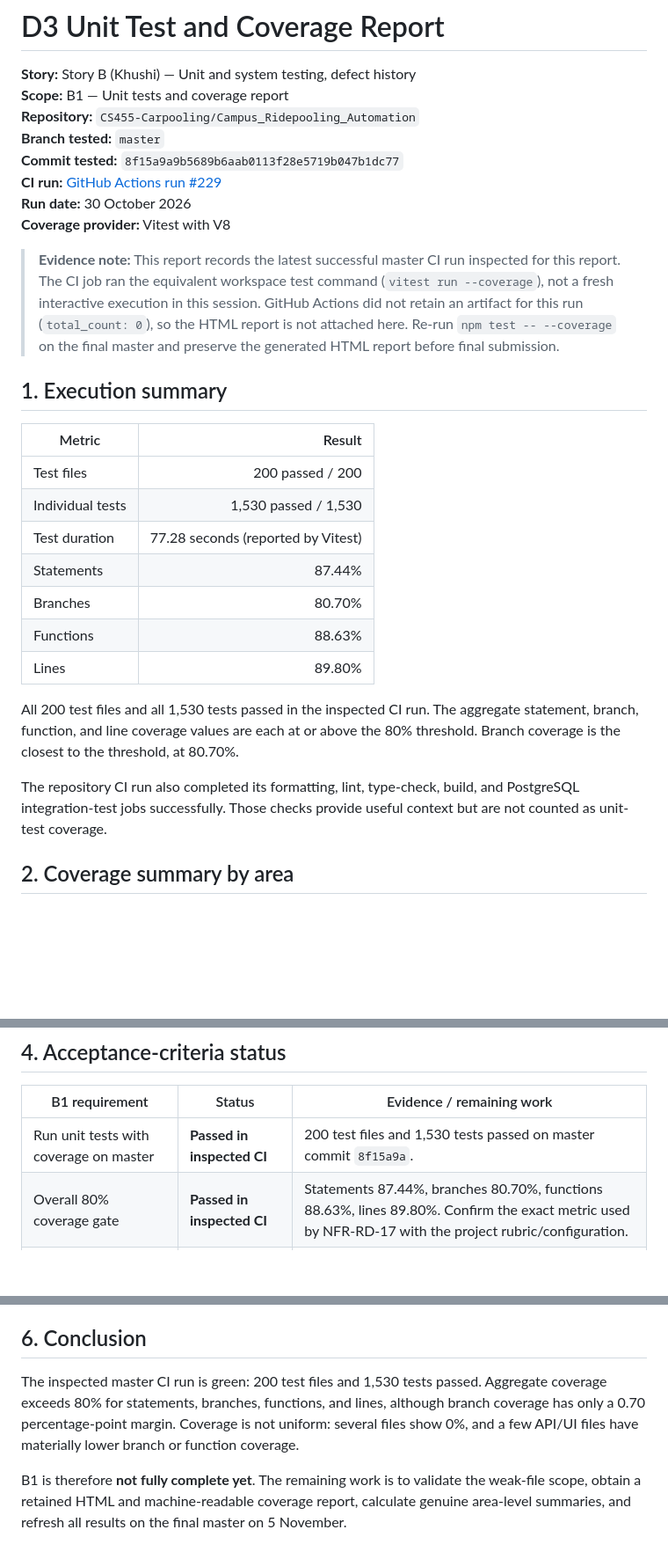
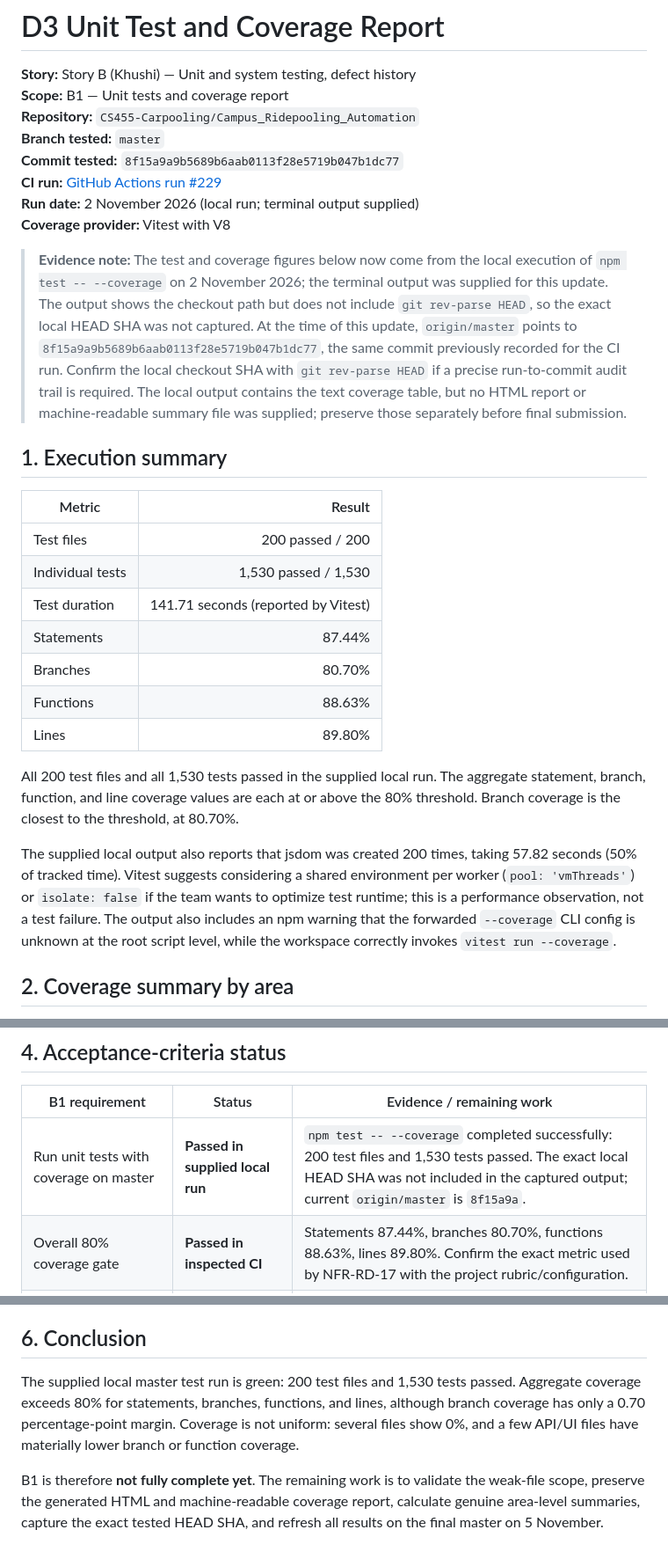
Before and after one commit to CS455-Carpooling/Campus_Ridepooling_Automation, a Markdown page: Deliverables/D3/Unit_Test_Report.md, 3 parts joined by grey strips. Shown at 88% size. Drawn GitHub-style; blank space fills up the shorter version.

Commit message:
Update D3 unit coverage report with local run

```diff
--- a/Deliverables/D3/Unit_Test_Report.md
+++ b/Deliverables/D3/Unit_Test_Report.md
@@ -6,10 +6,10 @@
 **Branch tested:** `master`
 **Commit tested:** `8f15a9a9b5689b6aab0113f28e5719b047b1dc77`
 **CI run:** [GitHub Actions run #229](https://github.com/CS455-Carpooling/Campus_Ridepooling_Automation/actions/runs/41085419528)
-**Run date:** 30 October 2026
+**Run date:** 2 November 2026 (local run; terminal output supplied)
 **Coverage provider:** Vitest with V8
 
-> **Evidence note:** This report records the latest successful master CI run inspected for this report. The CI job ran the equivalent workspace test command (`vitest run --coverage`), not a fresh interactive execution in this session. GitHub Actions did not retain an artifact for this run (`total_count: 0`), so the HTML report is not attached here. Re-run `npm test -- --coverage` on the final master and preserve the generated HTML report before final submission.
+> **Evidence note:** The test and coverage figures below now come from the local execution of `npm test -- --coverage` on 2 November 2026; the terminal output was supplied for this update. The output shows the checkout path but does not include `git rev-parse HEAD`, so the exact local HEAD SHA was not captured. At the time of this update, `origin/master` points to `8f15a9a9b5689b6aab0113f28e5719b047b1dc77`, the same commit previously recorded for the CI run. Confirm the local checkout SHA with `git rev-parse HEAD` if a precise run-to-commit audit trail is required. The local output contains the text coverage table, but no HTML report or machine-readable summary file was supplied; preserve those separately before final submission.
 
 ## 1. Execution summary
 
@@ -17,15 +17,15 @@
 |---|---:|
 | Test files | 200 passed / 200 |
 | Individual tests | 1,530 passed / 1,530 |
-| Test duration | 77.28 seconds (reported by Vitest) |
+| Test duration | 141.71 seconds (reported by Vitest) |
 | Statements | 87.44% |
 | Branches | 80.70% |
 | Functions | 88.63% |
 | Lines | 89.80% |
 
-All 200 test files and all 1,530 tests passed in the inspected CI run. The aggregate statement, branch, function, and line coverage values are each at or above the 80% threshold. Branch coverage is the closest to the threshold, at 80.70%.
+All 200 test files and all 1,530 tests passed in the supplied local run. The aggregate statement, branch, function, and line coverage values are each at or above the 80% threshold. Branch coverage is the closest to the threshold, at 80.70%.
 
-The repository CI run also completed its formatting, lint, type-check, build, and PostgreSQL integration-test jobs successfully. Those checks provide useful context but are not counted as unit-test coverage.
+The supplied local output also reports that jsdom was created 200 times, taking 57.82 seconds (50% of tracked time). Vitest suggests considering a shared environment per worker (`pool: 'vmThreads'`) or `isolate: false` if the team wants to optimize test runtime; this is a performance observation, not a test failure. The output also includes an npm warning that the forwarded `--coverage` CLI config is unknown at the root script level, while the workspace correctly invokes `vitest run --coverage`.
 
 ## 2. Coverage summary by area
 
@@ -59,7 +59,7 @@ The following are concrete examples from the CI coverage table, ordered roughly
 
 | B1 requirement | Status | Evidence / remaining work |
 |---|---|---|
-| Run unit tests with coverage on master | **Passed in inspected CI** | 200 test files and 1,530 tests passed on master commit `8f15a9a`. |
+| Run unit tests with coverage on master | **Passed in supplied local run** | `npm test -- --coverage` completed successfully: 200 test files and 1,530 tests passed. The exact local HEAD SHA was not included in the captured output; current `origin/master` is `8f15a9a`. |
 | Overall 80% coverage gate | **Passed in inspected CI** | Statements 87.44%, branches 80.70%, functions 88.63%, lines 89.80%. Confirm the exact metric used by NFR-RD-17 with the project rubric/configuration. |
 | Summary by area (library, API routes, components) | **Partially complete** | Qualitative area summary and representative weak files are listed. Separate weighted area totals need a fresh machine-readable coverage summary. |
 | List weakest-covered files and explain why / add tests | **Partially complete** | Weak files and likely follow-up actions are identified. File-by-file intent must be checked before treating 0% as a missing-test defect. |
@@ -89,6 +89,6 @@ After the command completes:
 
 ## 6. Conclusion
 
-The inspected master CI run is green: 200 test files and 1,530 tests passed. Aggregate coverage exceeds 80% for statements, branches, functions, and lines, although branch coverage has only a 0.70 percentage-point margin. Coverage is not uniform: several files show 0%, and a few API/UI files have materially lower branch or function coverage.
+The supplied local master test run is green: 200 test files and 1,530 tests passed. Aggregate coverage exceeds 80% for statements, branches, functions, and lines, although branch coverage has only a 0.70 percentage-point margin. Coverage is not uniform: several files show 0%, and a few API/UI files have materially lower branch or function coverage.
 
-B1 is therefore **not fully complete yet**. The remaining work is to validate the weak-file scope, obtain a retained HTML and machine-readable coverage report, calculate genuine area-level summaries, and refresh all results on the final master on 5 November.
+B1 is therefore **not fully complete yet**. The remaining work is to validate the weak-file scope, preserve the generated HTML and machine-readable coverage report, calculate genuine area-level summaries, capture the exact tested HEAD SHA, and refresh all results on the final master on 5 November.
```
